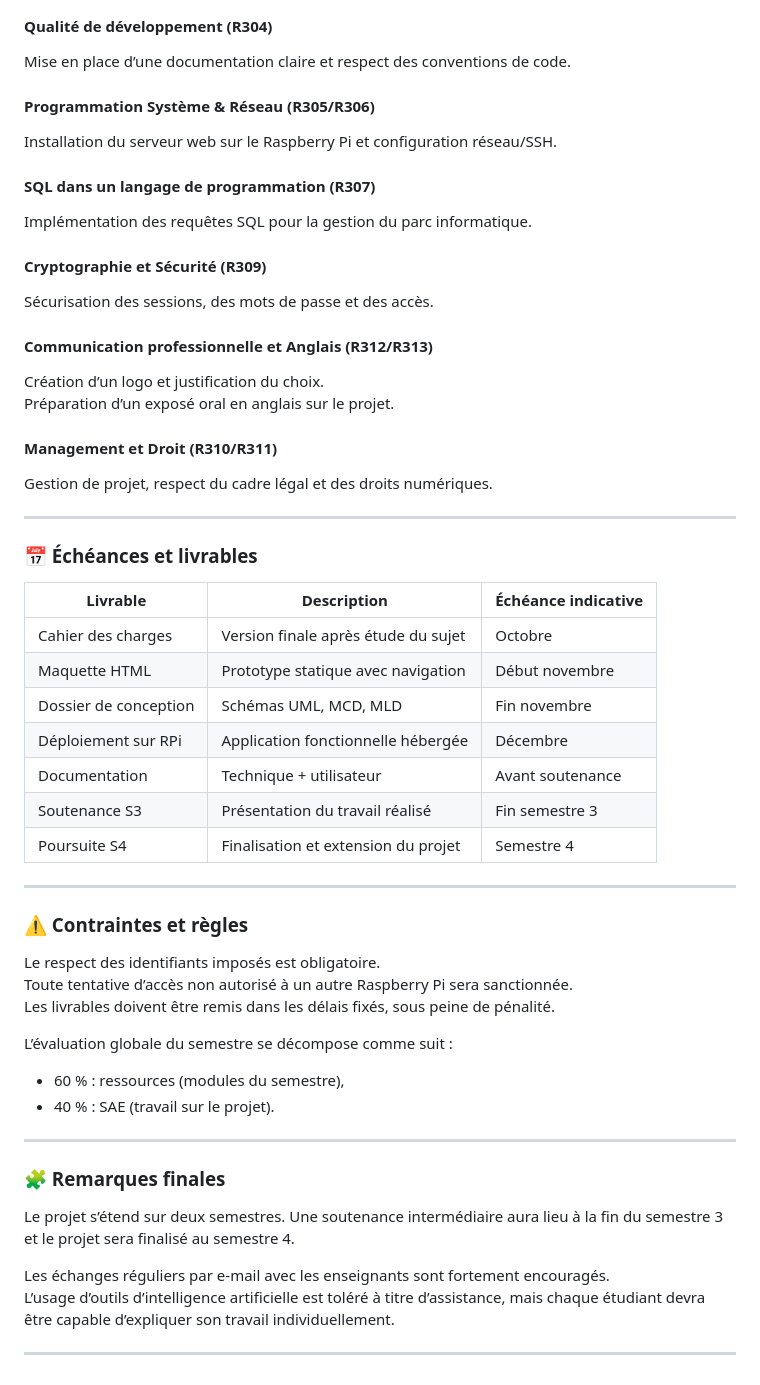
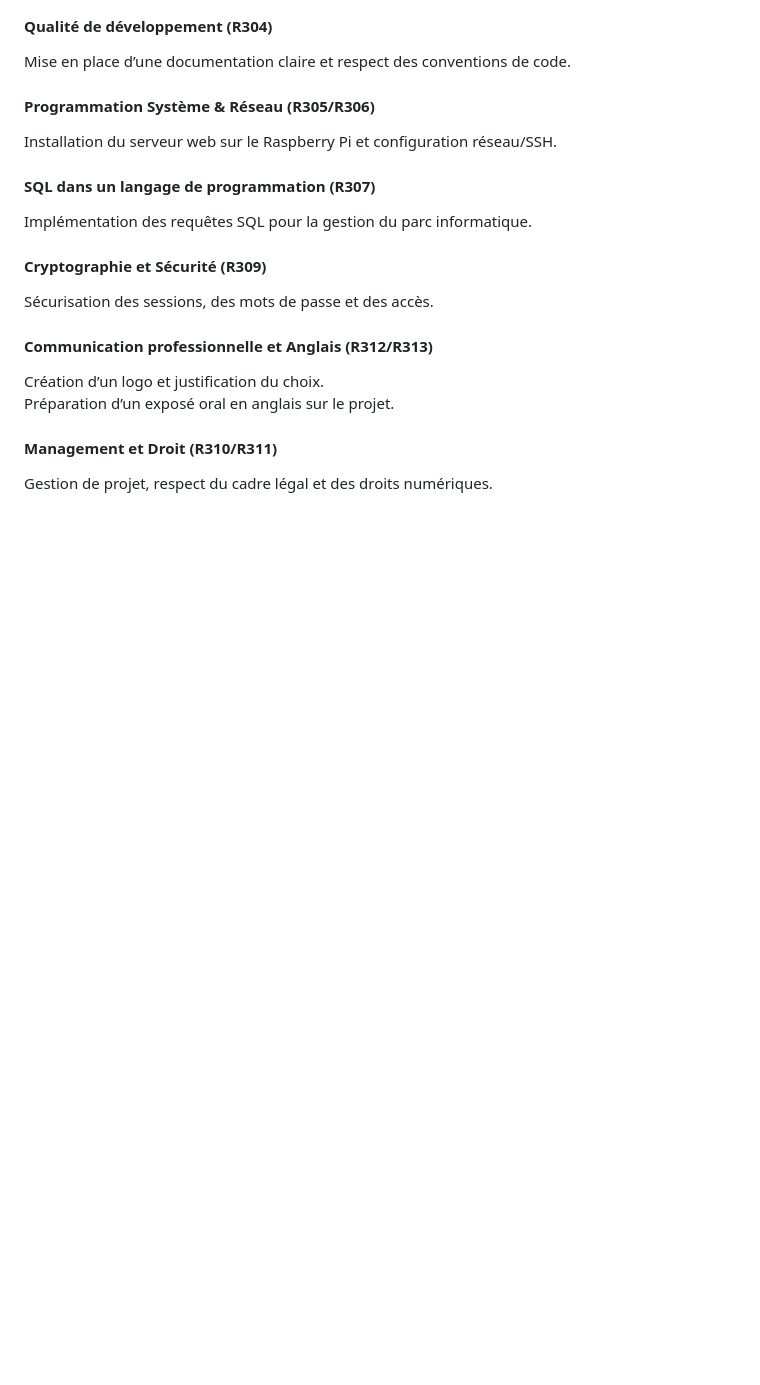
Before and after one commit to ivybix/SAE, a Markdown page: Analyse/Cahier des charges.md, the part around one of its changes. Rendered like a GitHub page; blank space fills up the shorter version.

```diff
--- a/Analyse/Cahier des charges.md
+++ b/Analyse/Cahier des charges.md
@@ -107,39 +107,3 @@ Préparation d’un exposé oral en anglais sur le projet.
 
 #### Management et Droit (R310/R311)
 Gestion de projet, respect du cadre légal et des droits numériques.
-
----
-
-### 📅 Échéances et livrables
-
-| Livrable | Description | Échéance indicative |
-|-----------|--------------|--------------------|
-| Cahier des charges | Version finale après étude du sujet | Octobre |
-| Maquette HTML | Prototype statique avec navigation | Début novembre |
-| Dossier de conception | Schémas UML, MCD, MLD | Fin novembre |
-| Déploiement sur RPi | Application fonctionnelle hébergée | Décembre |
-| Documentation | Technique + utilisateur | Avant soutenance |
-| Soutenance S3 | Présentation du travail réalisé | Fin semestre 3 |
-| Poursuite S4 | Finalisation et extension du projet | Semestre 4 |
-
----
-
-### ⚠️ Contraintes et règles
-
-Le respect des identifiants imposés est obligatoire.
-Toute tentative d’accès non autorisé à un autre Raspberry Pi sera sanctionnée.
-Les livrables doivent être remis dans les délais fixés, sous peine de pénalité.
-
-L’évaluation globale du semestre se décompose comme suit :
-- 60 % : ressources (modules du semestre),
-- 40 % : SAE (travail sur le projet).
-
----
-
-### 🧩 Remarques finales
-Le projet s’étend sur deux semestres. Une soutenance intermédiaire aura lieu à la fin du semestre 3 et le projet sera finalisé au semestre 4.
-
-Les échanges réguliers par e-mail avec les enseignants sont fortement encouragés.
-L’usage d’outils d’intelligence artificielle est toléré à titre d’assistance, mais chaque étudiant devra être capable d’expliquer son travail individuellement.
-
----
```
Also changed, not shown: other parts of Analyse/Cahier des charges.md (+4 -4 lines).
